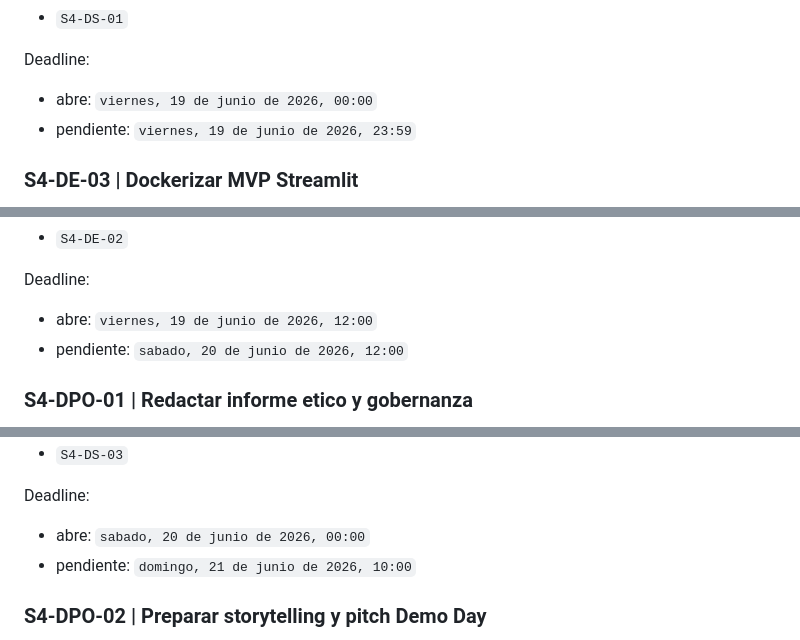
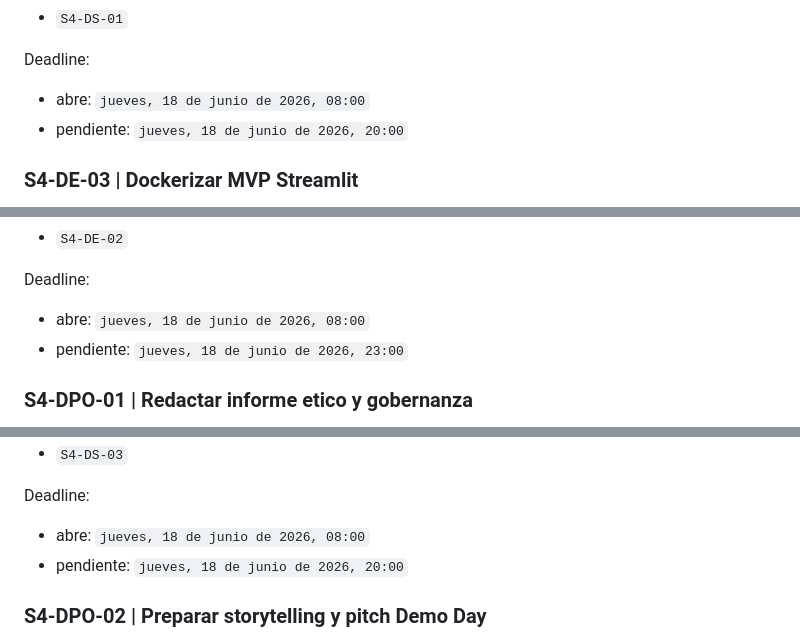
Before and after one commit to gastonnina/miadas_mod_13_scrum, a Markdown page: reports/sprint_04/tablero_roles_sprint_4.md, 3 parts joined by grey strips. GitHub-like rendering.

```diff
--- a/reports/sprint_04/tablero_roles_sprint_4.md
+++ b/reports/sprint_04/tablero_roles_sprint_4.md
@@ -232,8 +231,8 @@ Depende de:
 - `S4-DS-01`
 
 Deadline:
-- abre: `viernes, 19 de junio de 2026, 00:00`
-- pendiente: `viernes, 19 de junio de 2026, 23:59`
+- abre: `jueves, 18 de junio de 2026, 08:00`
+- pendiente: `jueves, 18 de junio de 2026, 20:00`
 
 ### S4-DE-03 | Dockerizar MVP Streamlit
 
@@ -256,8 +255,8 @@ Depende de:
 - `S4-DE-02`
 
 Deadline:
-- abre: `viernes, 19 de junio de 2026, 12:00`
-- pendiente: `sabado, 20 de junio de 2026, 12:00`
+- abre: `jueves, 18 de junio de 2026, 08:00`
+- pendiente: `jueves, 18 de junio de 2026, 23:00`
 
 ### S4-DPO-01 | Redactar informe etico y gobernanza
 
@@ -283,8 +282,8 @@ Depende de:
 - `S4-DS-03`
 
 Deadline:
-- abre: `sabado, 20 de junio de 2026, 00:00`
-- pendiente: `domingo, 21 de junio de 2026, 10:00`
+- abre: `jueves, 18 de junio de 2026, 08:00`
+- pendiente: `jueves, 18 de junio de 2026, 20:00`
 
 ### S4-DPO-02 | Preparar storytelling y pitch Demo Day
 
```
Also changed, not shown: other parts of reports/sprint_04/tablero_roles_sprint_4.md (+9 -10 lines), reports/sprint_04/plan_sprint_4.md (+1 -1 lines).
